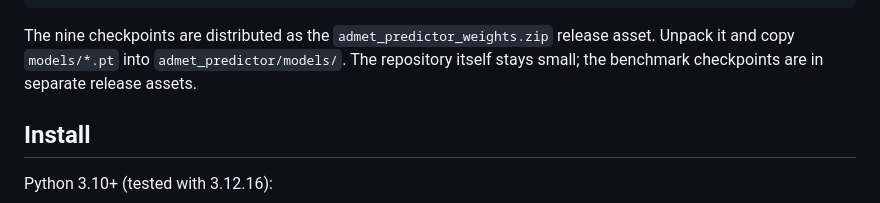
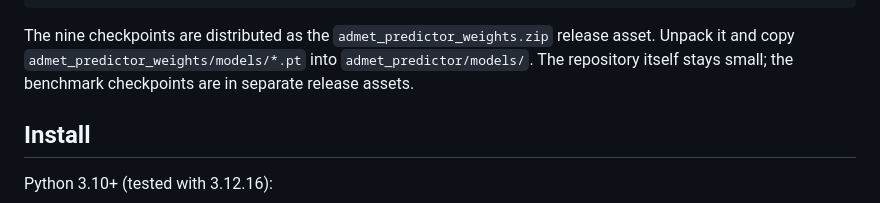
Before and after one commit to nuoxingchai-spec/chemeleon-admet-benchmark, a Markdown page: admet_predictor/README.md, the part around the change. Rendered like a GitHub page.

````diff
--- a/admet_predictor/README.md
+++ b/admet_predictor/README.md
@@ -23,9 +23,9 @@ admet_predictor/
 ```
 
 The nine checkpoints are distributed as the `admet_predictor_weights.zip`
-release asset. Unpack it and copy `models/*.pt` into `admet_predictor/models/`.
-The repository itself stays small; the benchmark checkpoints are in separate
-release assets.
+release asset. Unpack it and copy `admet_predictor_weights/models/*.pt` into
+`admet_predictor/models/`. The repository itself stays small; the benchmark
+checkpoints are in separate release assets.
 
 ## Install
 
````
Also changed, not shown: README.md (+2 -2 lines).
